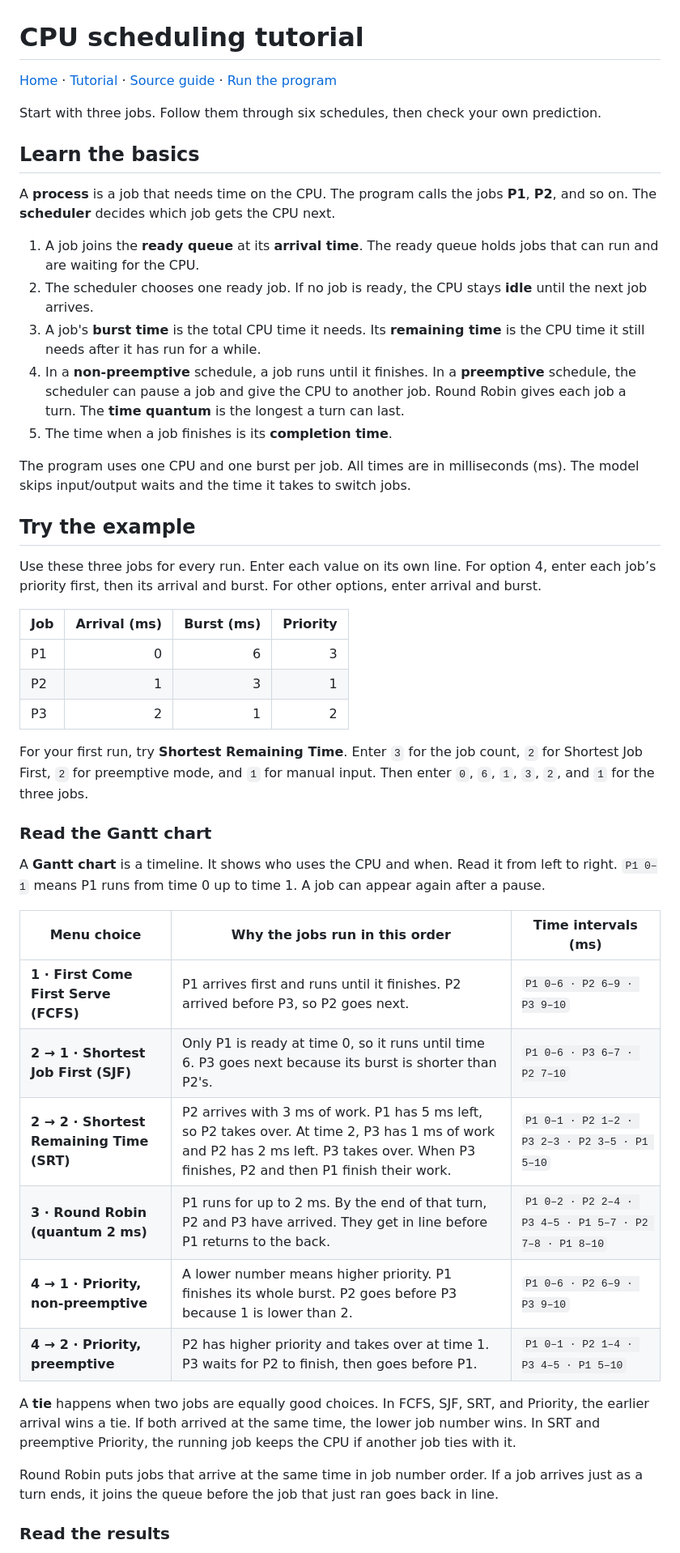
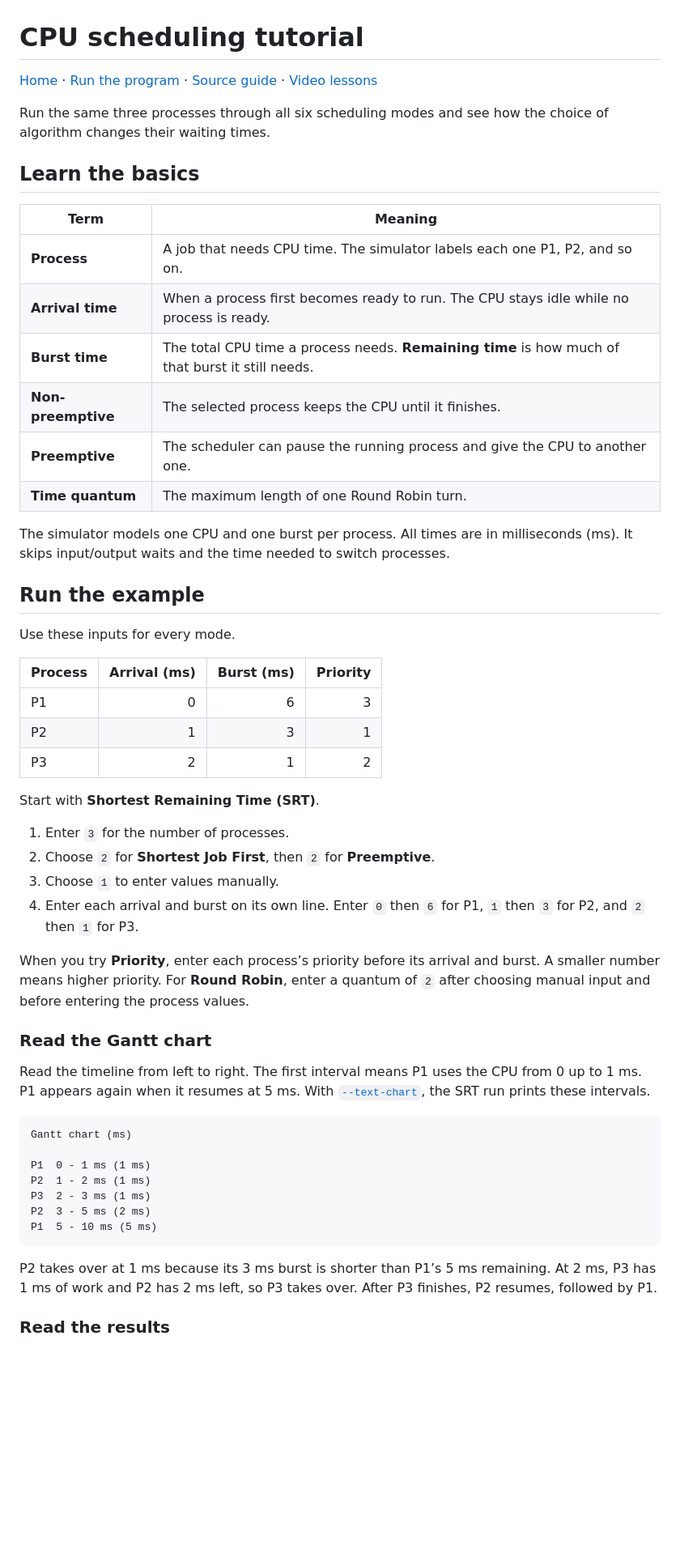
Before and after one commit to miraflowwer/cpu-scheduler, a Markdown page: TUTORIAL.md, the part around one of its changes. Shown at 81% size. Drawn GitHub-style; blank space fills up the shorter version.

````diff
--- a/TUTORIAL.md
+++ b/TUTORIAL.md
@@ -1,49 +1,56 @@
 # CPU scheduling tutorial
 
-[Home](README.md) · [Tutorial](TUTORIAL.md) · [Source guide](BRIEF.md) · [Run the program](README.md#run-the-program)
+[Home](README.md) · [Run the program](README.md#run-the-program) · [Source guide](BRIEF.md) · [Video lessons](README.md#video-lessons)
 
-Start with three jobs. Follow them through six schedules, then check your own prediction.
+Run the same three processes through all six scheduling modes and see how the choice of algorithm changes their waiting times.
 
 ## Learn the basics
 
-A **process** is a job that needs time on the CPU. The program calls the jobs **P1**, **P2**, and so on. The **scheduler** decides which job gets the CPU next.
+| Term | Meaning |
+| --- | --- |
+| **Process** | A job that needs CPU time. The simulator labels each one P1, P2, and so on. |
+| **Arrival time** | When a process first becomes ready to run. The CPU stays idle while no process is ready. |
+| **Burst time** | The total CPU time a process needs. **Remaining time** is how much of that burst it still needs. |
+| **Non-preemptive** | The selected process keeps the CPU until it finishes. |
+| **Preemptive** | The scheduler can pause the running process and give the CPU to another one. |
+| **Time quantum** | The maximum length of one Round Robin turn. |
 
-1. A job joins the **ready queue** at its **arrival time**. The ready queue holds jobs that can run and are waiting for the CPU.
-2. The scheduler chooses one ready job. If no job is ready, the CPU stays **idle** until the next job arrives.
-3. A job's **burst time** is the total CPU time it needs. Its **remaining time** is the CPU time it still needs after it has run for a while.
-4. In a **non-preemptive** schedule, a job runs until it finishes. In a **preemptive** schedule, the scheduler can pause a job and give the CPU to another job. Round Robin gives each job a turn. The **time quantum** is the longest a turn can last.
-5. The time when a job finishes is its **completion time**.
+The simulator models one CPU and one burst per process. All times are in milliseconds (ms). It skips input/output waits and the time needed to switch processes.
 
-The program uses one CPU and one burst per job. All times are in milliseconds (ms). The model skips input/output waits and the time it takes to switch jobs.
+## Run the example
 
-## Try the example
+Use these inputs for every mode.
 
-Use these three jobs for every run. Enter each value on its own line. For option 4, enter each job’s priority first, then its arrival and burst. For other options, enter arrival and burst.
-
-| Job | Arrival (ms) | Burst (ms) | Priority |
+| Process | Arrival (ms) | Burst (ms) | Priority |
 | --- | ---: | ---: | ---: |
 | P1 | 0 | 6 | 3 |
 | P2 | 1 | 3 | 1 |
 | P3 | 2 | 1 | 2 |
 
-For your first run, try **Shortest Remaining Time**. Enter `3` for the job count, `2` for Shortest Job First, `2` for preemptive mode, and `1` for manual input. Then enter `0`, `6`, `1`, `3`, `2`, and `1` for the three jobs.
+Start with **Shortest Remaining Time (SRT)**.
+
+1. Enter `3` for the number of processes.
+2. Choose `2` for **Shortest Job First**, then `2` for **Preemptive**.
+3. Choose `1` to enter values manually.
+4. Enter each arrival and burst on its own line. Enter `0` then `6` for P1, `1` then `3` for P2, and `2` then `1` for P3.
+
+When you try **Priority**, enter each process’s priority before its arrival and burst. A smaller number means higher priority. For **Round Robin**, enter a quantum of `2` after choosing manual input and before entering the process values.
 
 ### Read the Gantt chart
 
-A **Gantt chart** is a timeline. It shows who uses the CPU and when. Read it from left to right. `P1 0–1` means P1 runs from time 0 up to time 1. A job can appear again after a pause.
+Read the timeline from left to right. The first interval means P1 uses the CPU from 0 up to 1 ms. P1 appears again when it resumes at 5 ms. With [`--text-chart`](README.md#run-the-program), the SRT run prints these intervals.
 
-| Menu choice | Why the jobs run in this order | Time intervals (ms) |
-| --- | --- | --- |
-| **1 · First Come First Serve (FCFS)** | P1 arrives first and runs until it finishes. P2 arrived before P3, so P2 goes next. | `P1 0–6 · P2 6–9 · P3 9–10` |
-| **2 → 1 · Shortest Job First (SJF)** | Only P1 is ready at time 0, so it runs until time 6. P3 goes next because its burst is shorter than P2's. | `P1 0–6 · P3 6–7 · P2 7–10` |
-| **2 → 2 · Shortest Remaining Time (SRT)** | P2 arrives with 3 ms of work. P1 has 5 ms left, so P2 takes over. At time 2, P3 has 1 ms of work and P2 has 2 ms left. P3 takes over. When P3 finishes, P2 and then P1 finish their work. | `P1 0–1 · P2 1–2 · P3 2–3 · P2 3–5 · P1 5–10` |
-| **3 · Round Robin (quantum 2 ms)** | P1 runs for up to 2 ms. By the end of that turn, P2 and P3 have arrived. They get in line before P1 returns to the back. | `P1 0–2 · P2 2–4 · P3 4–5 · P1 5–7 · P2 7–8 · P1 8–10` |
-| **4 → 1 · Priority, non-preemptive** | A lower number means higher priority. P1 finishes its whole burst. P2 goes before P3 because 1 is lower than 2. | `P1 0–6 · P2 6–9 · P3 9–10` |
-| **4 → 2 · Priority, preemptive** | P2 has higher priority and takes over at time 1. P3 waits for P2 to finish, then goes before P1. | `P1 0–1 · P2 1–4 · P3 4–5 · P1 5–10` |
+```text
+Gantt chart (ms)
 
-A **tie** happens when two jobs are equally good choices. In FCFS, SJF, SRT, and Priority, the earlier arrival wins a tie. If both arrived at the same time, the lower job number wins. In SRT and preemptive Priority, the running job keeps the CPU if another job ties with it.
+P1  0 - 1 ms (1 ms)
+P2  1 - 2 ms (1 ms)
+P3  2 - 3 ms (1 ms)
+P2  3 - 5 ms (2 ms)
+P1  5 - 10 ms (5 ms)
+```
 
-Round Robin puts jobs that arrive at the same time in job number order. If a job arrives just as a turn ends, it joins the queue before the job that just ran goes back in line.
+P2 takes over at 1 ms because its 3 ms burst is shorter than P1’s 5 ms remaining. At 2 ms, P3 has 1 ms of work and P2 has 2 ms left, so P3 takes over. After P3 finishes, P2 resumes, followed by P1.
 
 ### Read the results
 
````
Also changed, not shown: other parts of TUTORIAL.md (+44 -12 lines), BRIEF.md (+30 -10 lines), README.md (+90 -97 lines), assets/qcu.png.
